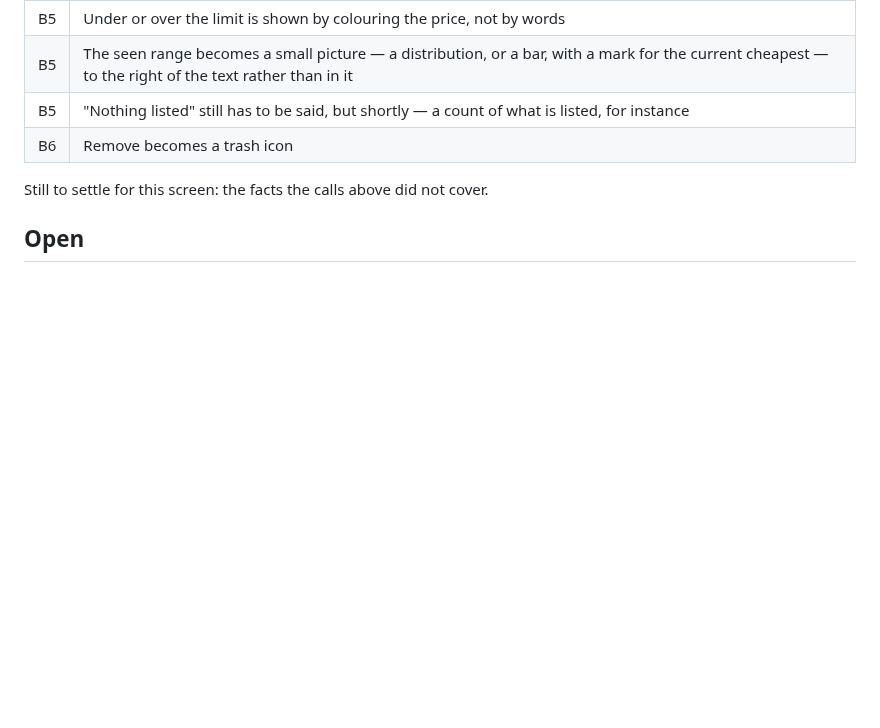
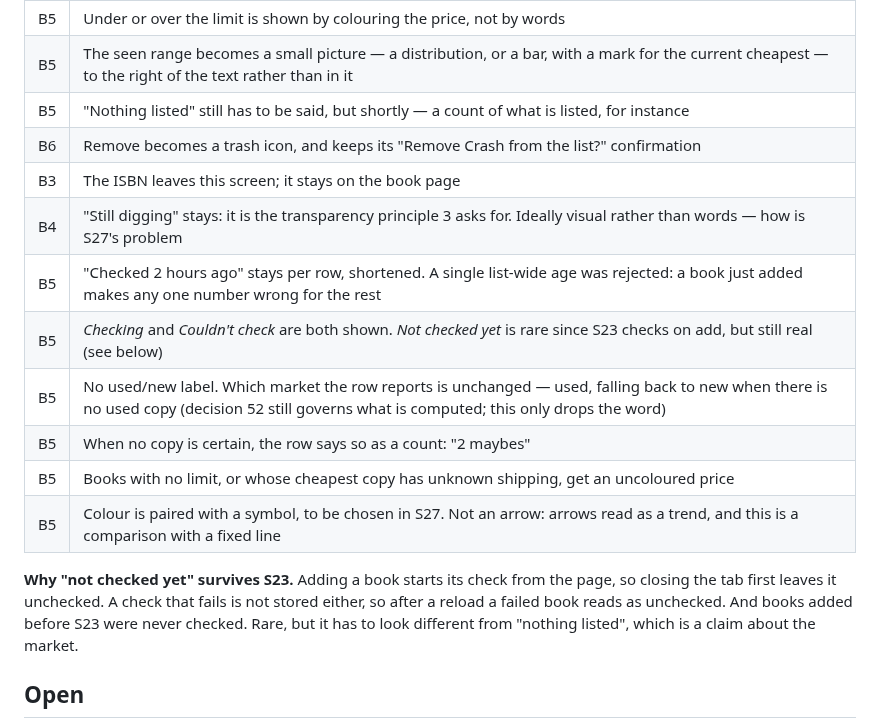
Before and after one commit to loserpoints/book-watch, a Markdown page: docs/design.md, the part around the change. Rendered like a GitHub page; blank space fills up the shorter version.

Commit message:
S26: record the rest of the want-list calls
Co-Authored-By: Claude Opus 5.5 <noreply@anthropic.com>
Claude-Session: https://claude.ai/code/session_01N8fb9z1maBvEW9DF3d4Bf9

```diff
--- a/docs/design.md
+++ b/docs/design.md
@@ -127,9 +127,21 @@ Alan's calls, 2026-09-25, against the labelled screenshot:
 | B5 | Under or over the limit is shown by colouring the price, not by words |
 | B5 | The seen range becomes a small picture — a distribution, or a bar, with a mark for the current cheapest — to the right of the text rather than in it |
 | B5 | "Nothing listed" still has to be said, but shortly — a count of what is listed, for instance |
-| B6 | Remove becomes a trash icon |
+| B6 | Remove becomes a trash icon, and keeps its "Remove Crash from the list?" confirmation |
+| B3 | The ISBN leaves this screen; it stays on the book page |
+| B4 | "Still digging" stays: it is the transparency principle 3 asks for. Ideally visual rather than words — how is S27's problem |
+| B5 | "Checked 2 hours ago" stays per row, shortened. A single list-wide age was rejected: a book just added makes any one number wrong for the rest |
+| B5 | *Checking* and *Couldn't check* are both shown. *Not checked yet* is rare since S23 checks on add, but still real (see below) |
+| B5 | No used/new label. Which market the row reports is unchanged — used, falling back to new when there is no used copy (decision 52 still governs what is computed; this only drops the word) |
+| B5 | When no copy is certain, the row says so as a count: "2 maybes" |
+| B5 | Books with no limit, or whose cheapest copy has unknown shipping, get an uncoloured price |
+| B5 | Colour is paired with a symbol, to be chosen in S27. Not an arrow: arrows read as a trend, and this is a comparison with a fixed line |
 
-Still to settle for this screen: the facts the calls above did not cover.
+**Why "not checked yet" survives S23.** Adding a book starts its check from
+the page, so closing the tab first leaves it unchecked. A check that fails is
+not stored either, so after a reload a failed book reads as unchecked. And
+books added before S23 were never checked. Rare, but it has to look different
+from "nothing listed", which is a claim about the market.
 
 ## Open
 
```
